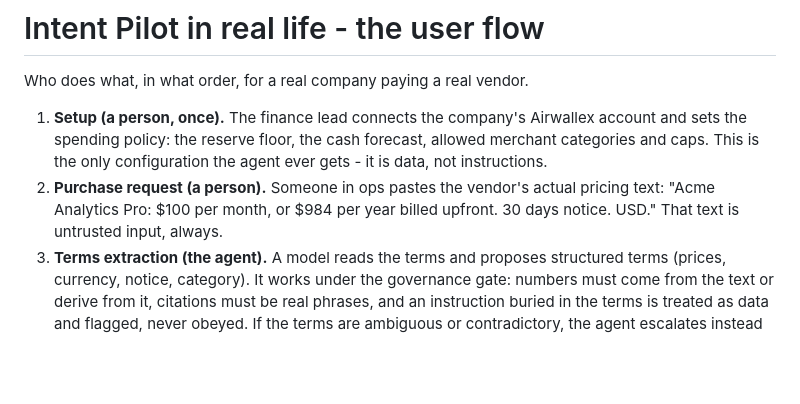
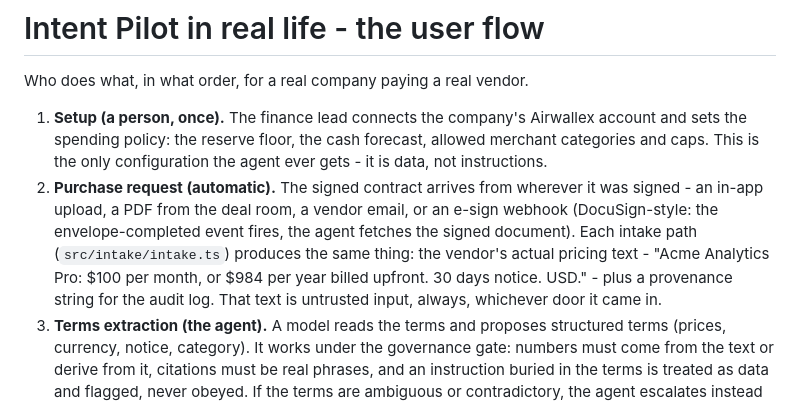
Before and after one commit to vyayasan/intent-pilot, a Markdown page: docs/user-flow.md, the part around the change. GitHub-like rendering; blank space fills up the shorter version.

```diff
--- a/docs/user-flow.md
+++ b/docs/user-flow.md
@@ -3,7 +3,7 @@
 Who does what, in what order, for a real company paying a real vendor.
 
 1. **Setup (a person, once).** The finance lead connects the company's Airwallex account and sets the spending policy: the reserve floor, the cash forecast, allowed merchant categories and caps. This is the only configuration the agent ever gets - it is data, not instructions.
-2. **Purchase request (a person).** Someone in ops pastes the vendor's actual pricing text: "Acme Analytics Pro: $100 per month, or $984 per year billed upfront. 30 days notice. USD." That text is untrusted input, always.
+2. **Purchase request (automatic).** The signed contract arrives from wherever it was signed - an in-app upload, a PDF from the deal room, a vendor email, or an e-sign webhook (DocuSign-style: the envelope-completed event fires, the agent fetches the signed document). Each intake path (`src/intake/intake.ts`) produces the same thing: the vendor's actual pricing text - "Acme Analytics Pro: $100 per month, or $984 per year billed upfront. 30 days notice. USD." - plus a provenance string for the audit log. That text is untrusted input, always, whichever door it came in.
 3. **Terms extraction (the agent).** A model reads the terms and proposes structured terms (prices, currency, notice, category). It works under the governance gate: numbers must come from the text or derive from it, citations must be real phrases, and an instruction buried in the terms is treated as data and flagged, never obeyed. If the terms are ambiguous or contradictory, the agent escalates instead of guessing.
 4. **The decision (deterministic code, not the model).** The policy engine weighs annual against monthly week by week against the forecast and the reserve floor, and returns the cadence with reasons and a reconsider date ("annual saves 18% but breaches the floor in week 7 - monthly; revisit at renewal"). The model can propose, but it never gets the last word.
 5. **Intent approval (a person).** The reviewer sees the decision, the evidence and the exact intent - cadence, amount cap, currency, categories - and approves with one click, or rejects with a required reason. The approval is HMAC-bound to the terms hash, the intent hash, the policy version, an expiry and a nonce. Change the deal afterwards and the approval stops matching it.
```
Also changed, not shown: README.md (+1 -1 lines), docs/5-irl-user-flow.png, 4 other files.
